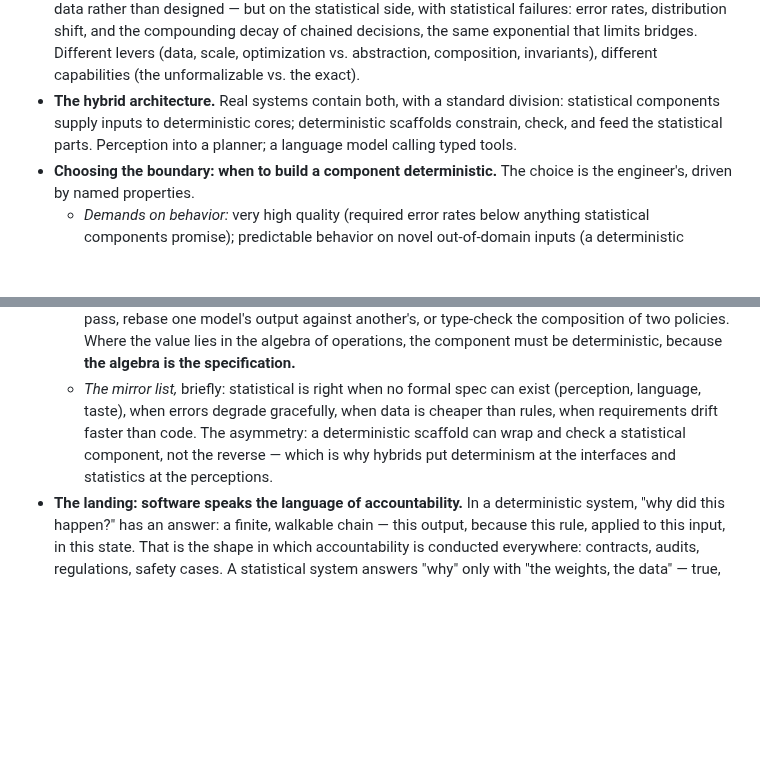
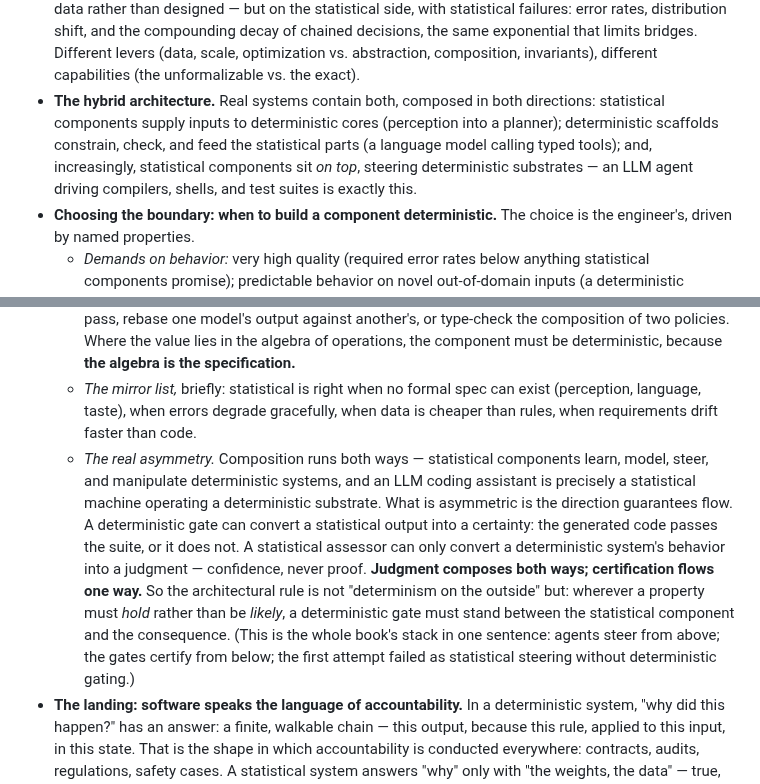
Before and after one commit to davidbau/menace-agents, a Markdown page: BOOK-OUTLINE.md, 2 parts joined by grey strips. Rendered like a GitHub page; blank space fills up the shorter version.

Commit message:
BOOK-OUTLINE.md ch.2: correct the wrapping asymmetry
The claim 'a deterministic scaffold can wrap a statistical component,
not the reverse' was false: statistical components learn, model,
steer, and manipulate deterministic systems, and LLM coding
assistants are exactly that. The true asymmetry is the direction
guarantees flow: judgment composes both ways; certification flows one
way. Architectural rule restated: wherever a property must hold
rather than be likely, a deterministic gate stands between the
statistical component and the consequence. Hybrid-architecture bullet
now includes the statistical-on-top configuration.

Co-Authored-By: Claude Fable 5 <noreply@anthropic.com>

```diff
--- a/BOOK-OUTLINE.md
+++ b/BOOK-OUTLINE.md
@@ -116,11 +116,13 @@ standalone by a skeptic.
   the same exponential that limits bridges. Different levers (data,
   scale, optimization vs. abstraction, composition, invariants),
   different capabilities (the unformalizable vs. the exact).
-- **The hybrid architecture.** Real systems contain both, with a
-  standard division: statistical components supply inputs to
-  deterministic cores; deterministic scaffolds constrain, check, and
-  feed the statistical parts. Perception into a planner; a language
-  model calling typed tools.
+- **The hybrid architecture.** Real systems contain both, composed in
+  both directions: statistical components supply inputs to
+  deterministic cores (perception into a planner); deterministic
+  scaffolds constrain, check, and feed the statistical parts (a
+  language model calling typed tools); and, increasingly, statistical
+  components sit *on top*, steering deterministic substrates — an LLM
+  agent driving compilers, shells, and test suites is exactly this.
 - **Choosing the boundary: when to build a component deterministic.**
   The choice is the engineer's, driven by named properties.
   - *Demands on behavior:* very high quality (required error rates
@@ -149,10 +151,23 @@ standalone by a skeptic.
   - *The mirror list,* briefly: statistical is right when no formal
     spec can exist (perception, language, taste), when errors degrade
     gracefully, when data is cheaper than rules, when requirements
-    drift faster than code. The asymmetry: a deterministic scaffold
-    can wrap and check a statistical component, not the reverse —
-    which is why hybrids put determinism at the interfaces and
-    statistics at the perceptions.
+    drift faster than code.
+  - *The real asymmetry.* Composition runs both ways — statistical
+    components learn, model, steer, and manipulate deterministic
+    systems, and an LLM coding assistant is precisely a statistical
+    machine operating a deterministic substrate. What is asymmetric is
+    the direction guarantees flow. A deterministic gate can convert a
+    statistical output into a certainty: the generated code passes the
+    suite, or it does not. A statistical assessor can only convert a
+    deterministic system's behavior into a judgment — confidence,
+    never proof. **Judgment composes both ways; certification flows
+    one way.** So the architectural rule is not "determinism on the
+    outside" but: wherever a property must *hold* rather than be
+    *likely*, a deterministic gate must stand between the statistical
+    component and the consequence. (This is the whole book's stack in
+    one sentence: agents steer from above; the gates certify from
+    below; the first attempt failed as statistical steering without
+    deterministic gating.)
 - **The landing: software speaks the language of accountability.** In
   a deterministic system, "why did this happen?" has an answer: a
   finite, walkable chain — this output, because this rule, applied to
```
